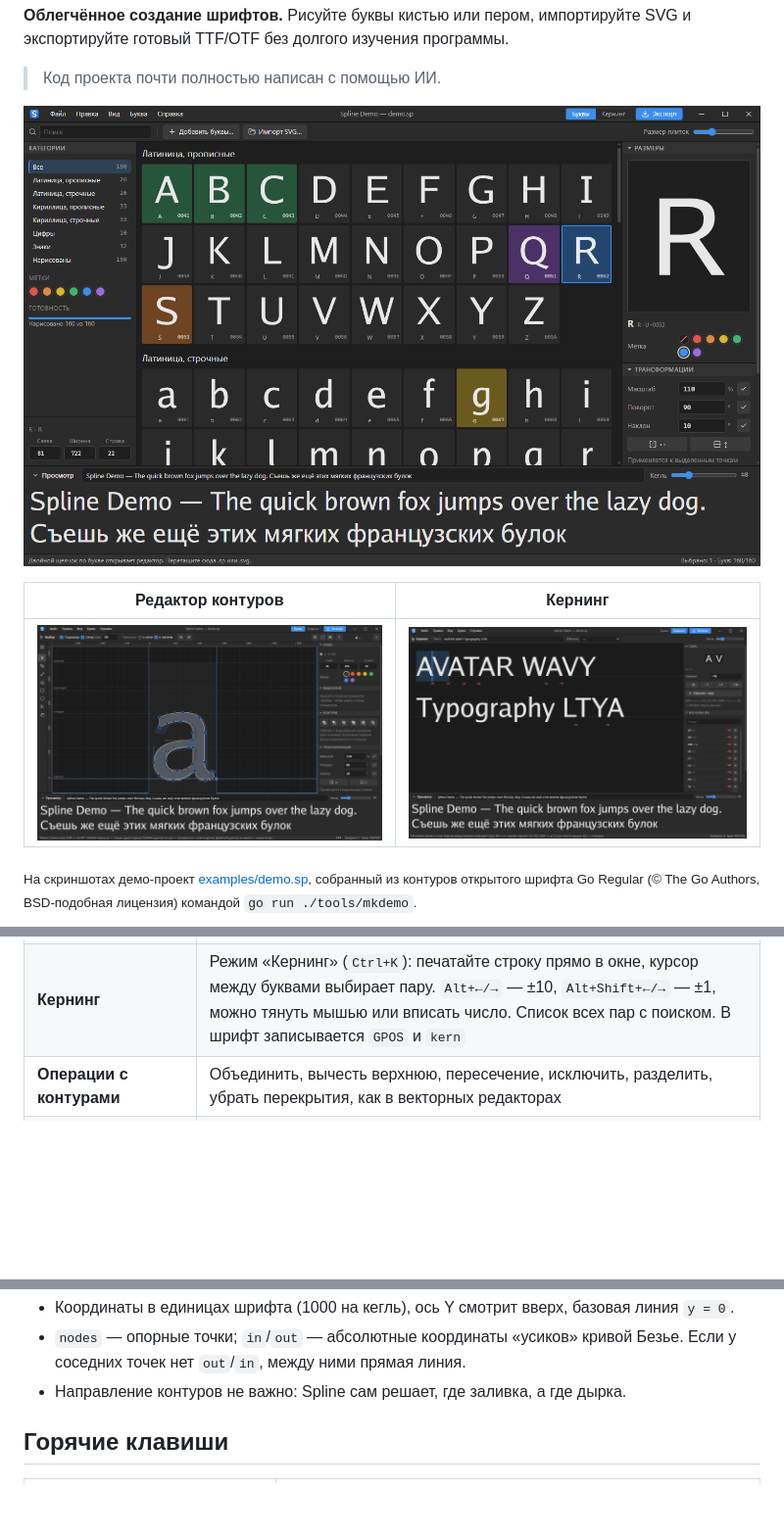
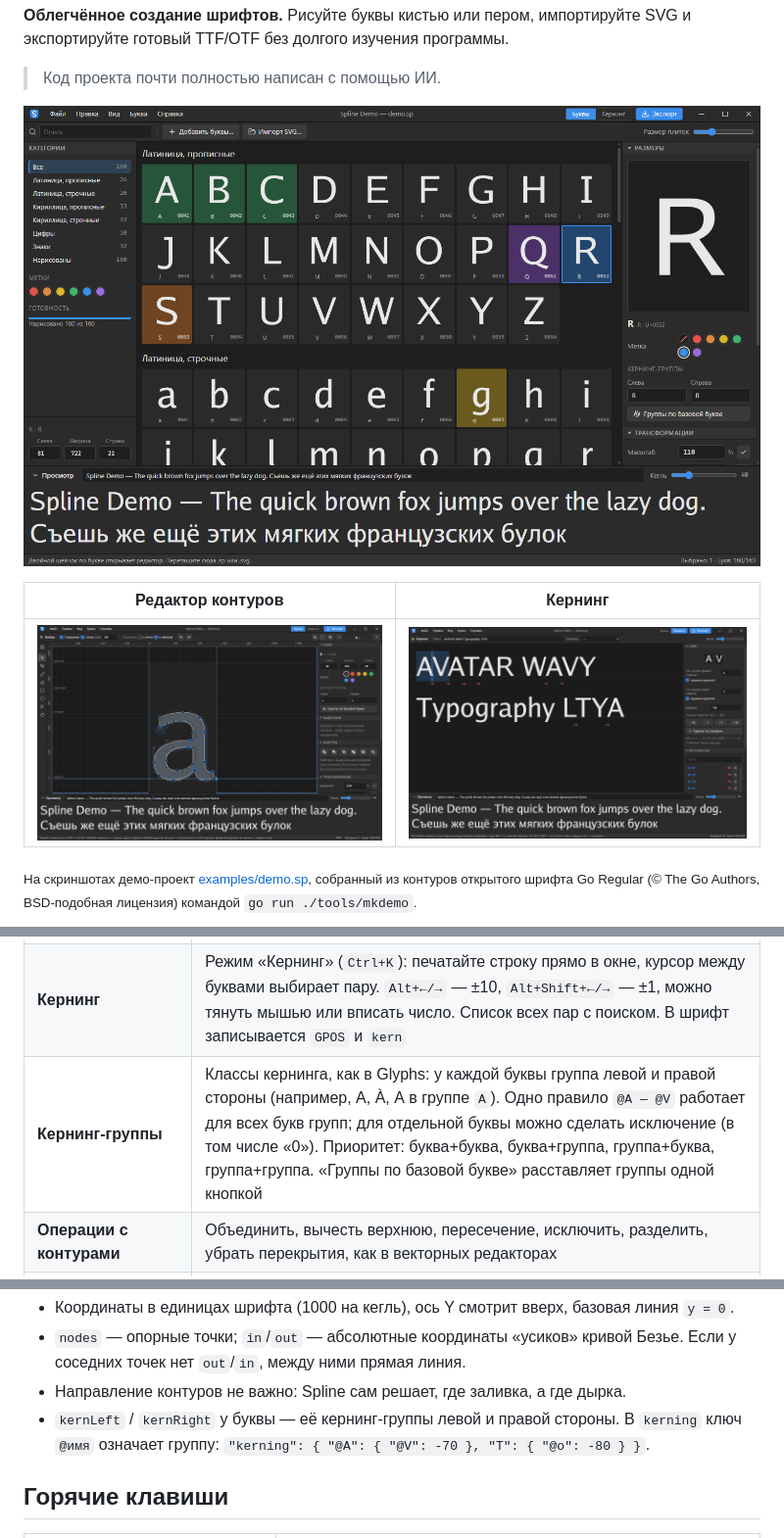
Before and after one commit to GeekFreak01/spline, a Markdown page: README.md, 3 parts joined by grey strips. Shown: that part at 98% size. GitHub-like rendering; pictures changed too: docs/screenshots/editor.png, docs/screenshots/glyphs.png, docs/screenshots/kerning.png; folded sections open; blank space fills up the shorter version.

```diff
--- a/README.md
+++ b/README.md
@@ -81,6 +81,7 @@ go run .
 | **Свободная трансформация** | `Ctrl+T`, как в Photoshop: рамка с маркерами, стрелки двигают на 1 (Shift — на 10). Углы и стороны масштабируют (Shift — пропорции, Alt — от центра), за рамкой поворот (Shift — по 15°), внутри перемещение. Точные %, ° в панели параметров; Enter — применить, Esc — отмена |
 | **Линейки и направляющие** | `Ctrl+R`, как в Photoshop: линейки в единицах шрифта. Тяните из линейки, чтобы создать направляющую, обратно на линейку, чтобы удалить; двойной щелчок задаёт точное значение. К направляющим прилипают точки и фигуры, они сохраняются в `.sp` |
 | **Кернинг** | Режим «Кернинг» (`Ctrl+K`): печатайте строку прямо в окне, курсор между буквами выбирает пару. `Alt+←/→` — ±10, `Alt+Shift+←/→` — ±1, можно тянуть мышью или вписать число. Список всех пар с поиском. В шрифт записывается `GPOS` и `kern` |
+| **Кернинг-группы** | Классы кернинга, как в Glyphs: у каждой буквы группа левой и правой стороны (например, A, À, А в группе `A`). Одно правило `@A — @V` работает для всех букв групп; для отдельной буквы можно сделать исключение (в том числе «0»). Приоритет: буква+буква, буква+группа, группа+буква, группа+группа. «Группы по базовой букве» расставляет группы одной кнопкой |
 | **Операции с контурами** | Объединить, вычесть верхнюю, пересечение, исключить, разделить, убрать перекрытия, как в векторных редакторах |
 | **Трансформации** | Масштаб, поворот, наклон, отражение для выделенных точек или целых букв |
 | **Метрики** | Отступы слева/справа и ширина числами, «ровные отступы» одной кнопкой |
@@ -137,6 +138,8 @@ go run .
 - `nodes` — опорные точки; `in`/`out` — абсолютные координаты «усиков» кривой Безье.
   Если у соседних точек нет `out`/`in`, между ними прямая линия.
 - Направление контуров не важно: Spline сам решает, где заливка, а где дырка.
+- `kernLeft` / `kernRight` у буквы — её кернинг-группы левой и правой стороны.
+  В `kerning` ключ `@имя` означает группу: `"kerning": { "@A": { "@V": -70 }, "T": { "@o": -80 } }`.
 </details>
 
 ## Горячие клавиши
```
Also changed, not shown: README.en.md (+3 -0 lines), docs/screenshots/en/editor.png, docs/screenshots/en/glyphs.png, docs/screenshots/en/kerning.png, 11 other files.
